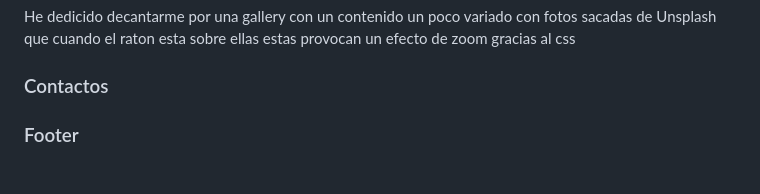
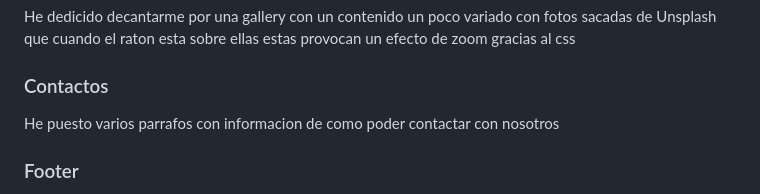
Before and after one commit to aantoniolorenzoo/ProyectoFinal, a Markdown page: README.md, the part around the change. Rendered like a GitHub page.

```diff
--- a/README.md
+++ b/README.md
@@ -47,7 +47,7 @@ de la pescaderia </p>
 <h3>Gallery</h3>
 <p>He dedicido decantarme por una gallery con un contenido un poco variado con fotos sacadas de Unsplash que cuando el raton esta sobre ellas estas provocan un efecto de zoom gracias al css</p>
 <h3>Contactos </h3>
-<p></p>
+<p>He puesto varios parrafos con informacion de como poder contactar con nosotros</p>
 <h3>Footer</h3>
 <p>En el Footer hay un grid de 4  con una columna para contactos otro para redes sociales con dos botones sacados de Neumorphism , otra con una foto de maps ya que por mas que lo he intentado no me dejado insertar un maps a tiempo real y una ultima section con una "repeticion de barra de navegacion" y un modal botton de cookies </p>
 
```
